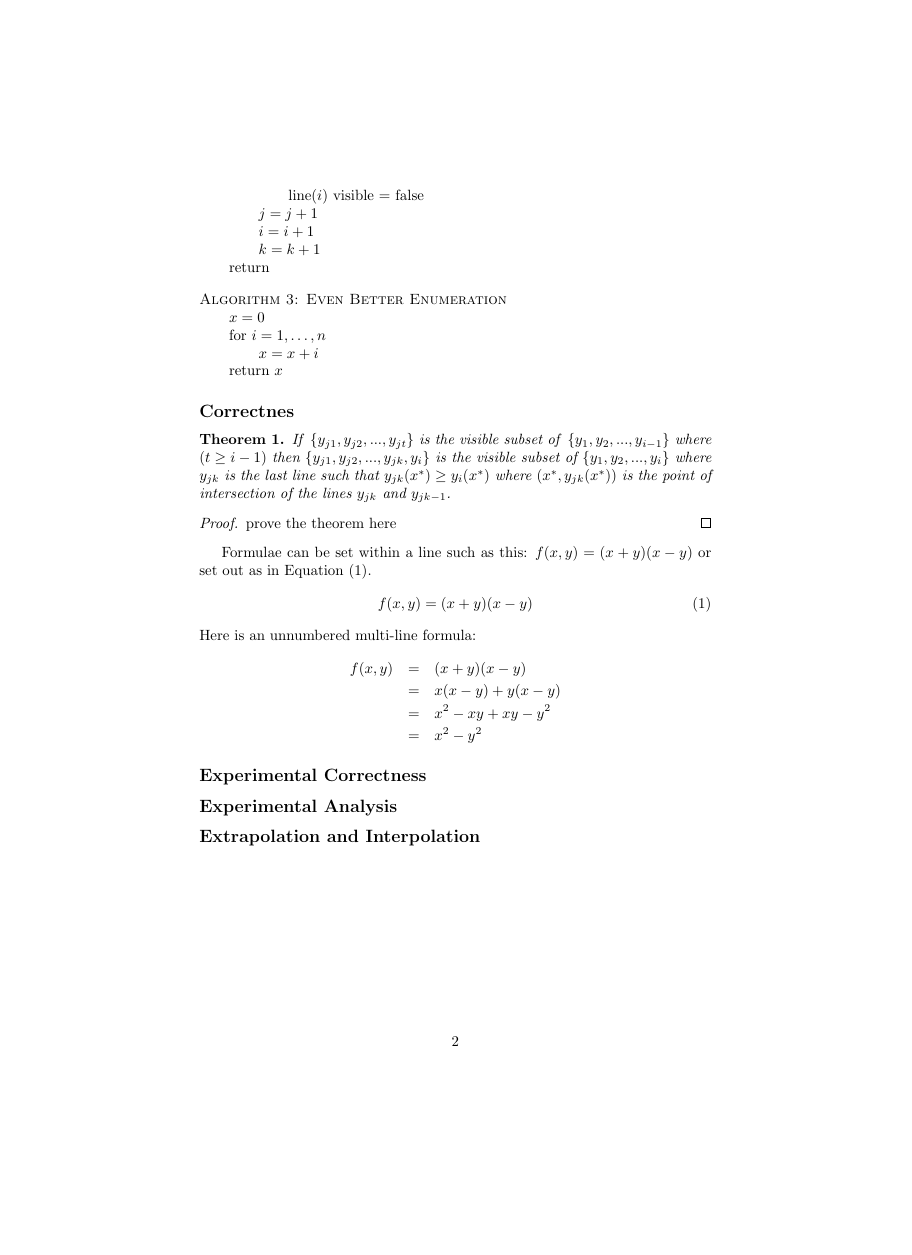
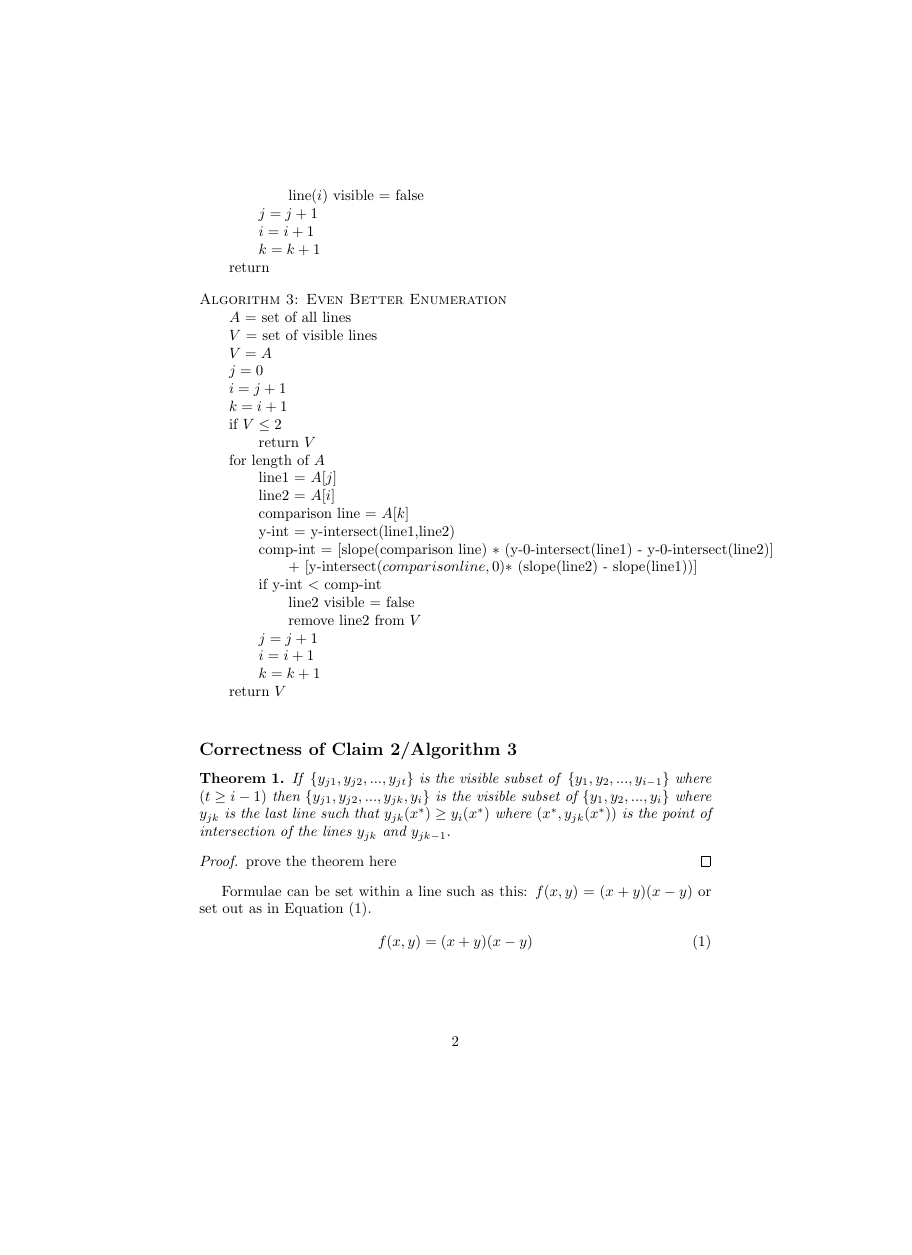
Before and after one commit to dean/cs325, a LaTeX document (Grp2_Proj1.tex): page 2 of 2 before the commit and page 2 of 4 after it, the shorter picture padded with empty space. Compiled offline with pdfLaTeX.

Commit message:
A3 complete, plots complete, other parts unfinished

```diff
--- a/Grp2_Proj1.tex
+++ b/Grp2_Proj1.tex
@@ -2,6 +2,8 @@
 
 \usepackage{amsmath}
 \usepackage{amsthm}
+\usepackage{pgfplots}
+\pgfplotsset{compat=1.5}
 
 \newtheorem{theorem}{Theorem}
 
@@ -60,13 +62,31 @@
 
 \begin{tabbing}
   {\sc Algorithm 3: Even Better Enumeration}\\
-  \qquad \= $x = 0$ \\
-  \> for $i = 1, \ldots, n$\\
-  \> \qquad \= $x = x+i$\\
-  \> return $x$
+  \qquad \= $A$ = set of all lines\\
+  \> $V$ = set of visible lines \\
+  \> $V = A$ \\
+  \> $j = 0$\\
+  \> $i = j + 1$\\
+  \> $k = i + 1$\\
+  \> if $V \leq 2$\\
+  \> \qquad return $V$ \\
+  \> for length of $A$\\
+  \> \qquad line1 = $A[j]$\\
+  \> \qquad line2 = $A[i]$\\
+  \> \qquad comparison line = $A[k]$\\
+  \> \qquad y-int = y-intersect(line1,line2)\\
+  \> \qquad comp-int = [slope(comparison line) $*$ (y-0-intersect(line1) - y-0-intersect(line2)]\\
+  \> \qquad \= \qquad \= $+$  [y-intersect$(comparison line,0) *$ (slope(line2) - slope(line1))]\\
+  \> \qquad if y-int $<$ comp-int\\
+  \> \qquad \qquad line2 visible = false\\
+  \> \qquad \qquad remove line2 from $V$\\
+  \> \qquad \= $j = j+1$\\
+  \> \qquad \= $i = i+1$\\
+  \> \qquad \= $k = k+1$\\
+  \> return $V$\\
 \end{tabbing}
 
-\subsection*{Correctnes}
+\subsection*{Correctness of Claim 2/Algorithm 3}
 
 \begin{theorem}
   If \emph{$\{y_{j1},y_{j2},...,y_{jt}\}$} is the visible subset of \emph{$\{y_{1},y_{2},...,y_{i-1}\}$} where \emph{$(t \geq i-1)$} then $\{y_{j1},y_{j2},...,y_{jk},y_{i}\}$ is the visible subset of $\{y_{1},y_{2},...,y_{i}\}$ where $y_{jk}$ is the last line such that $y_{jk}(x^{*}) \geq y_{i}(x^{*})$ where $(x^{*},y_{jk}(x^{*}))$ is the point of intersection of the lines $y_{jk}$ and $y_{jk-1}$.
```
Also changed, not shown: Grp2_Proj1.tex (47 more changed lines).
